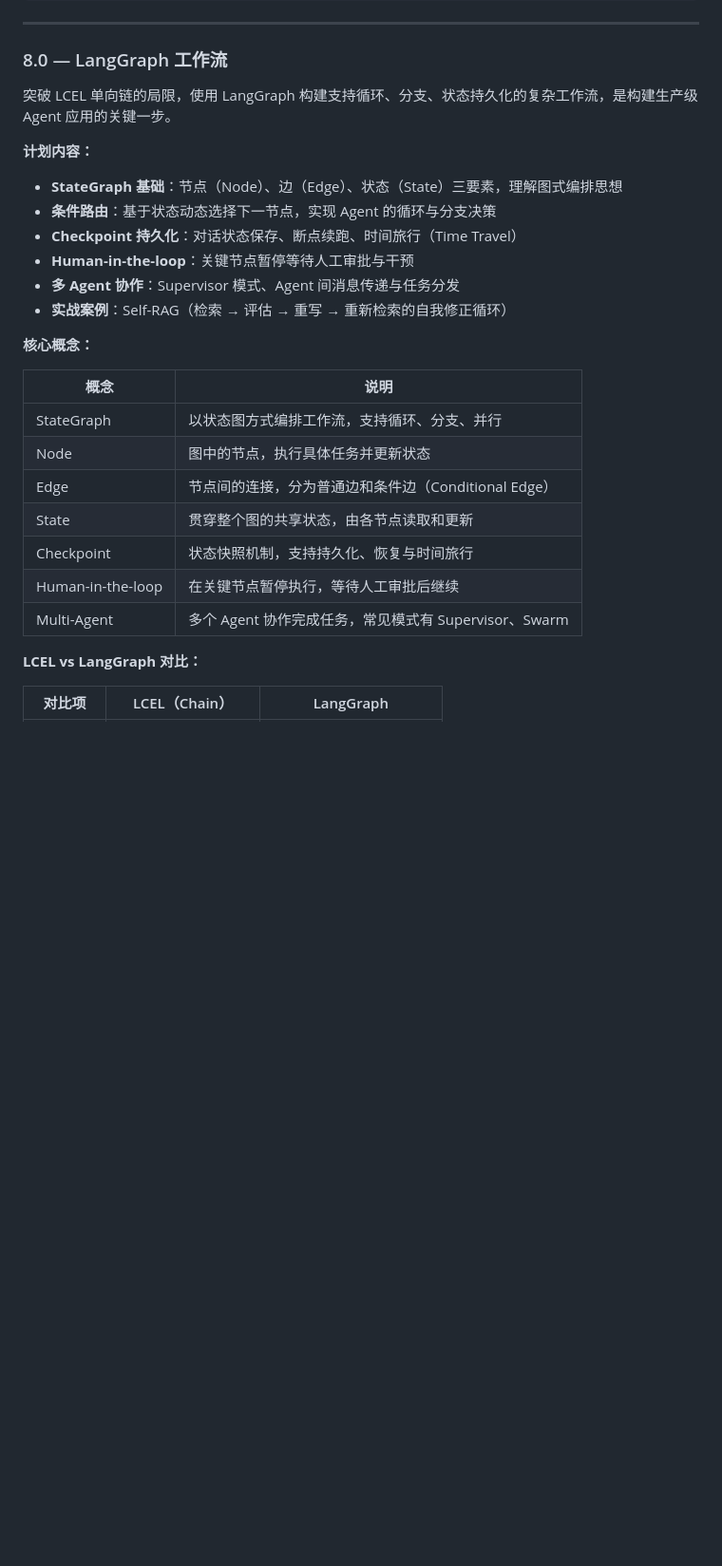
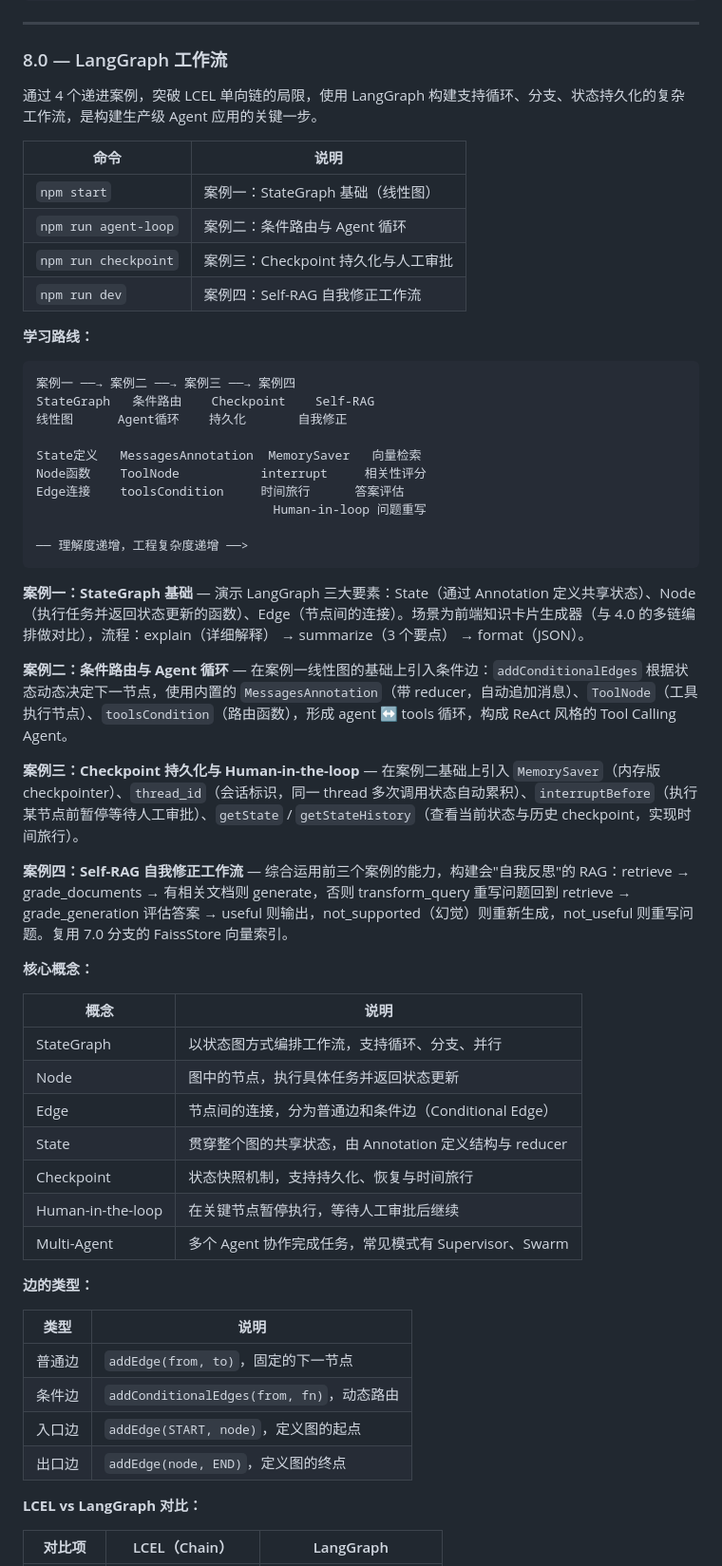
Before and after one commit to yuanjingteam/learn-langchain.js, a Markdown page: README.md, the part around one of its changes. Shown at 95% size. Rendered like a GitHub page; blank space fills up the shorter version.

Commit message:
docs: update 8.0 LangGraph chapter with full case details
补充了LangGraph章节的完整学习路线、四个案例的具体说明、边的类型分类和数据流全景图，完善了文档内容并标记8.0章节已完成

````diff
--- a/README.md
+++ b/README.md
@@ -247,28 +247,58 @@ PDF加载     直接拼接    Prompt模板   Express
 
 ### 8.0 — LangGraph 工作流
 
-突破 LCEL 单向链的局限，使用 LangGraph 构建支持循环、分支、状态持久化的复杂工作流，是构建生产级 Agent 应用的关键一步。
+通过 4 个递进案例，突破 LCEL 单向链的局限，使用 LangGraph 构建支持循环、分支、状态持久化的复杂工作流，是构建生产级 Agent 应用的关键一步。
 
-**计划内容：**
+| 命令                    | 说明                                       |
+| ----------------------- | ------------------------------------------ |
+| `npm start`             | 案例一：StateGraph 基础（线性图）          |
+| `npm run agent-loop`    | 案例二：条件路由与 Agent 循环              |
+| `npm run checkpoint`    | 案例三：Checkpoint 持久化与人工审批        |
+| `npm run dev`           | 案例四：Self-RAG 自我修正工作流            |
 
-- **StateGraph 基础**：节点（Node）、边（Edge）、状态（State）三要素，理解图式编排思想
-- **条件路由**：基于状态动态选择下一节点，实现 Agent 的循环与分支决策
-- **Checkpoint 持久化**：对话状态保存、断点续跑、时间旅行（Time Travel）
-- **Human-in-the-loop**：关键节点暂停等待人工审批与干预
-- **多 Agent 协作**：Supervisor 模式、Agent 间消息传递与任务分发
-- **实战案例**：Self-RAG（检索 → 评估 → 重写 → 重新检索的自我修正循环）
+**学习路线：**
+
+```
+案例一 ──→ 案例二 ──→ 案例三 ──→ 案例四
+StateGraph   条件路由    Checkpoint    Self-RAG
+线性图      Agent循环    持久化       自我修正
+
+State定义   MessagesAnnotation  MemorySaver   向量检索
+Node函数    ToolNode           interrupt     相关性评分
+Edge连接    toolsCondition     时间旅行      答案评估
+                                Human-in-loop 问题重写
+
+── 理解度递增，工程复杂度递增 ──>
+```
+
+**案例一：StateGraph 基础** — 演示 LangGraph 三大要素：State（通过 Annotation 定义共享状态）、Node（执行任务并返回状态更新的函数）、Edge（节点间的连接）。场景为前端知识卡片生成器（与 4.0 的多链编排做对比），流程：explain（详细解释） → summarize（3 个要点） → format（JSON）。
+
+**案例二：条件路由与 Agent 循环** — 在案例一线性图的基础上引入条件边：`addConditionalEdges` 根据状态动态决定下一节点，使用内置的 `MessagesAnnotation`（带 reducer，自动追加消息）、`ToolNode`（工具执行节点）、`toolsCondition`（路由函数），形成 agent ↔ tools 循环，构成 ReAct 风格的 Tool Calling Agent。
+
+**案例三：Checkpoint 持久化与 Human-in-the-loop** — 在案例二基础上引入 `MemorySaver`（内存版 checkpointer）、`thread_id`（会话标识，同一 thread 多次调用状态自动累积）、`interruptBefore`（执行某节点前暂停等待人工审批）、`getState` / `getStateHistory`（查看当前状态与历史 checkpoint，实现时间旅行）。
+
+**案例四：Self-RAG 自我修正工作流** — 综合运用前三个案例的能力，构建会"自我反思"的 RAG：retrieve → grade_documents → 有相关文档则 generate，否则 transform_query 重写问题回到 retrieve → grade_generation 评估答案 → useful 则输出，not_supported（幻觉）则重新生成，not_useful 则重写问题。复用 7.0 分支的 FaissStore 向量索引。
 
 **核心概念：**
 
 | 概念              | 说明                                                       |
 | ----------------- | ---------------------------------------------------------- |
 | StateGraph        | 以状态图方式编排工作流，支持循环、分支、并行               |
-| Node              | 图中的节点，执行具体任务并更新状态                         |
+| Node              | 图中的节点，执行具体任务并返回状态更新                     |
 | Edge              | 节点间的连接，分为普通边和条件边（Conditional Edge）       |
-| State             | 贯穿整个图的共享状态，由各节点读取和更新                   |
+| State             | 贯穿整个图的共享状态，由 Annotation 定义结构与 reducer     |
 | Checkpoint        | 状态快照机制，支持持久化、恢复与时间旅行                   |
 | Human-in-the-loop | 在关键节点暂停执行，等待人工审批后继续                     |
 | Multi-Agent       | 多个 Agent 协作完成任务，常见模式有 Supervisor、Swarm      |
+
+**边的类型：**
+
+| 类型   | 说明                                        |
+| ------ | ------------------------------------------- |
+| 普通边 | `addEdge(from, to)`，固定的下一节点       |
+| 条件边 | `addConditionalEdges(from, fn)`，动态路由  |
+| 入口边 | `addEdge(START, node)`，定义图的起点       |
+| 出口边 | `addEdge(node, END)`，定义图的终点         |
 
 **LCEL vs LangGraph 对比：**
 
````
Also changed, not shown: other parts of README.md (+23 -1 lines).
